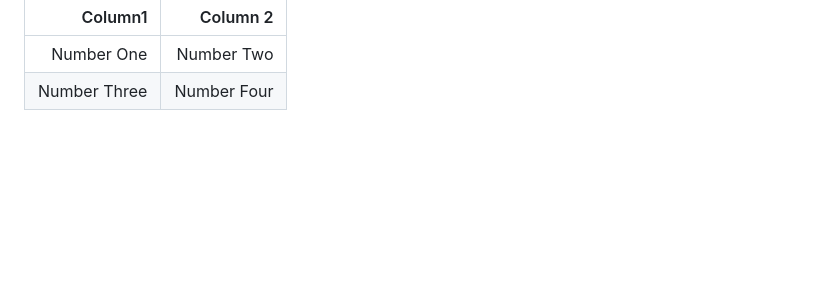
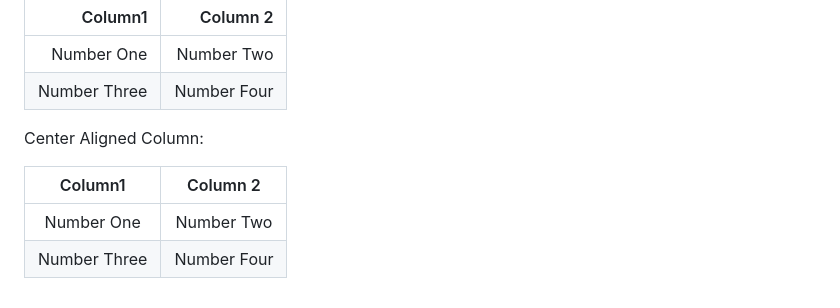
Before and after one commit to dfulmer/github-pages-experiments, a Markdown page: docs/table-markdown.md, the part around the change. Drawn GitHub-style; blank space fills up the shorter version.

```diff
--- a/docs/table-markdown.md
+++ b/docs/table-markdown.md
@@ -179,3 +179,10 @@ Right Aligned Column:
 |------------:|------------:|
 | Number One  | Number Two  |
 | Number Three| Number Four |
+
+Center Aligned Column:
+
+| Column1     | Column 2
+|:-----------:|:-----------:|
+| Number One  | Number Two  |
+| Number Three| Number Four |
```
